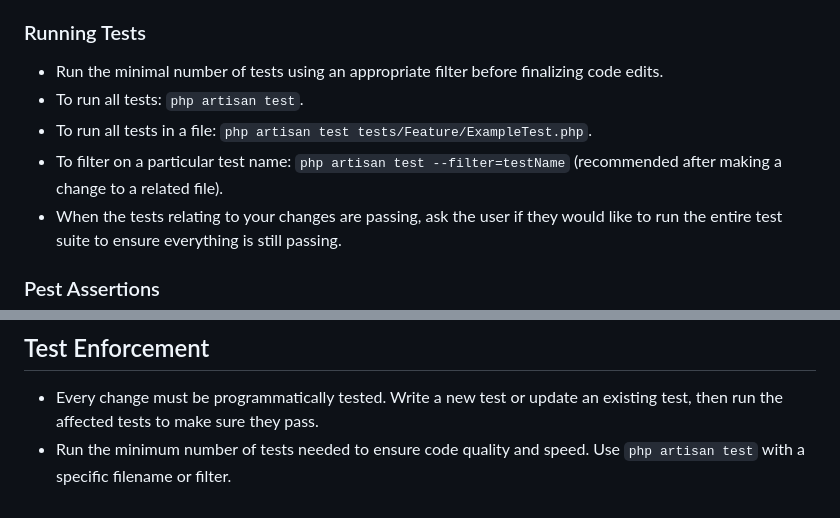
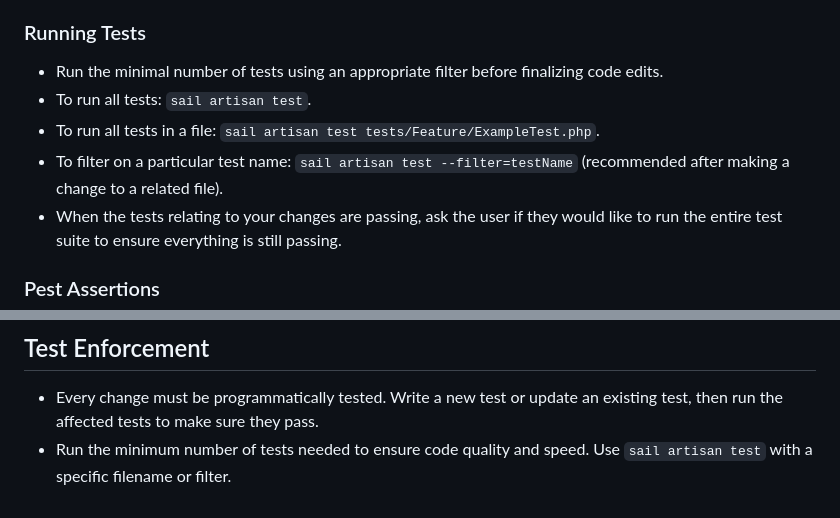
Before and after one commit to themustafaomar/laravel-starter, a Markdown page: .github/copilot-instructions.md, 2 parts joined by grey strips. GitHub-like rendering.

Commit message:
chore: change the test commands to use Sail

```diff
--- a/.github/copilot-instructions.md
+++ b/.github/copilot-instructions.md
@@ -209,9 +209,9 @@ it('is true', function () {
 
 ### Running Tests
 - Run the minimal number of tests using an appropriate filter before finalizing code edits.
-- To run all tests: `php artisan test`.
-- To run all tests in a file: `php artisan test tests/Feature/ExampleTest.php`.
-- To filter on a particular test name: `php artisan test --filter=testName` (recommended after making a change to a related file).
+- To run all tests: `sail artisan test`.
+- To run all tests in a file: `sail artisan test tests/Feature/ExampleTest.php`.
+- To filter on a particular test name: `sail artisan test --filter=testName` (recommended after making a change to a related file).
 - When the tests relating to your changes are passing, ask the user if they would like to run the entire test suite to ensure everything is still passing.
 
 ### Pest Assertions
@@ -247,5 +247,5 @@ it('has emails', function (string $email) {
 ## Test Enforcement
 
 - Every change must be programmatically tested. Write a new test or update an existing test, then run the affected tests to make sure they pass.
-- Run the minimum number of tests needed to ensure code quality and speed. Use `php artisan test` with a specific filename or filter.
+- Run the minimum number of tests needed to ensure code quality and speed. Use `sail artisan test` with a specific filename or filter.
 </laravel-boost-guidelines>
```
